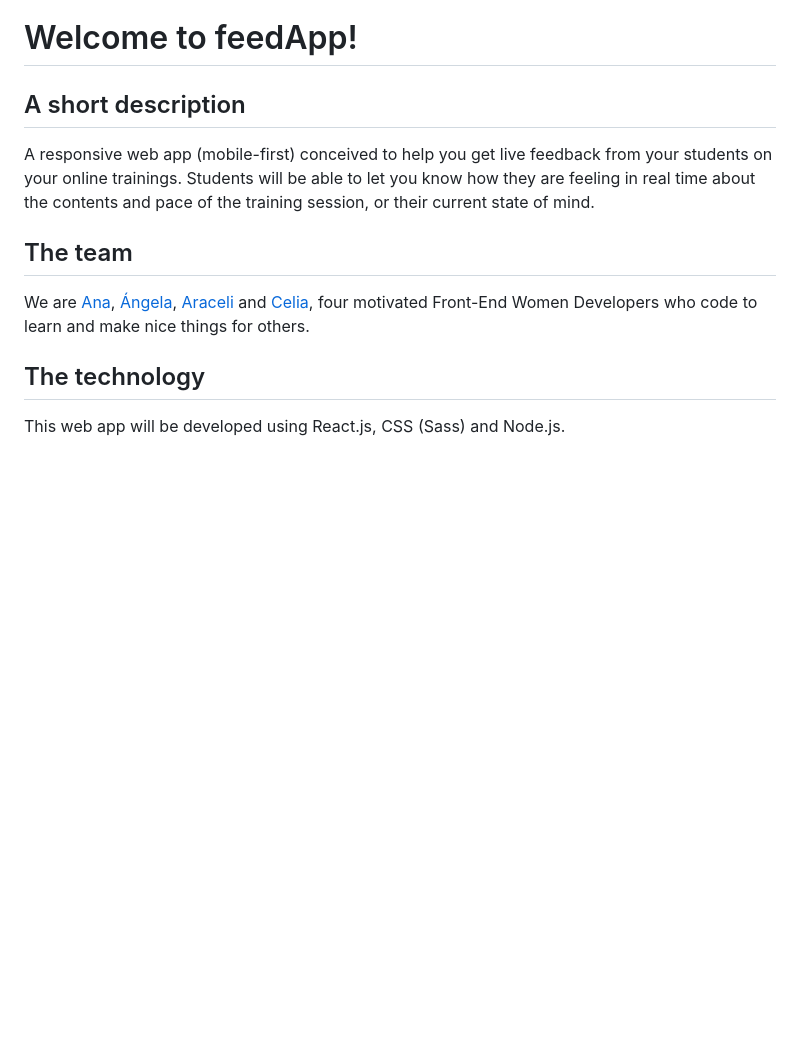
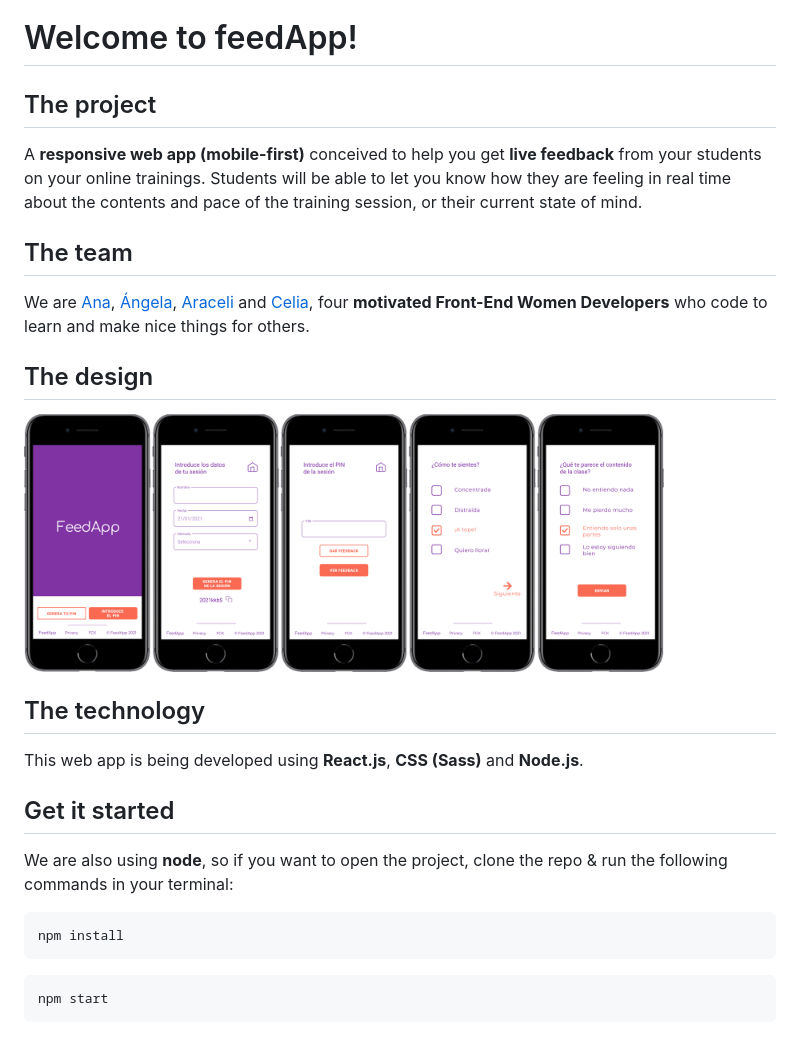
Before and after one commit to AraceliLobo/feedapp, a Markdown page: README.md, the part around the change. GitHub-like rendering; pictures changed too: src/images/prototype.png (added); blank space fills up the shorter version.

Commit message:
Add prototype to readme

````diff
--- a/README.md
+++ b/README.md
@@ -1,13 +1,29 @@
 # Welcome to feedApp!
 
-## A short description
+## The project
 
-A responsive web app (mobile-first) conceived to help you get live feedback from your students on your online trainings. Students will be able to let you know how they are feeling in real time about the contents and pace of the training session, or their current state of mind.
+A **responsive web app (mobile-first)** conceived to help you get **live feedback** from your students on your online trainings. Students will be able to let you know how they are feeling in real time about the contents and pace of the training session, or their current state of mind.
 
 ## The team
 
-We are [Ana](https://github.com/anamartinezfernandez), [Ángela](https://github.com/chicano85), [Araceli](https://github.com/AraceliLobo) and [Celia](https://github.com/Celiamf), four motivated Front-End Women Developers who code to learn and make nice things for others.
+We are [Ana](https://github.com/anamartinezfernandez), [Ángela](https://github.com/chicano85), [Araceli](https://github.com/AraceliLobo) and [Celia](https://github.com/Celiamf), four **motivated Front-End Women Developers** who code to learn and make nice things for others.
+
+## The design
+
+<img src="./src/images/prototype.png" alt="App screens" width="640"/>
 
 ## The technology
 
-This web app will be developed using React.js, CSS (Sass) and Node.js.
+This web app is being developed using **React.js**, **CSS (Sass)** and **Node.js**.
+
+## Get it started
+
+We are also using **node**, so if you want to open the project, clone the repo & run the following commands in your terminal:
+
+```bash
+npm install
+```
+
+```bash
+npm start
+```
````
